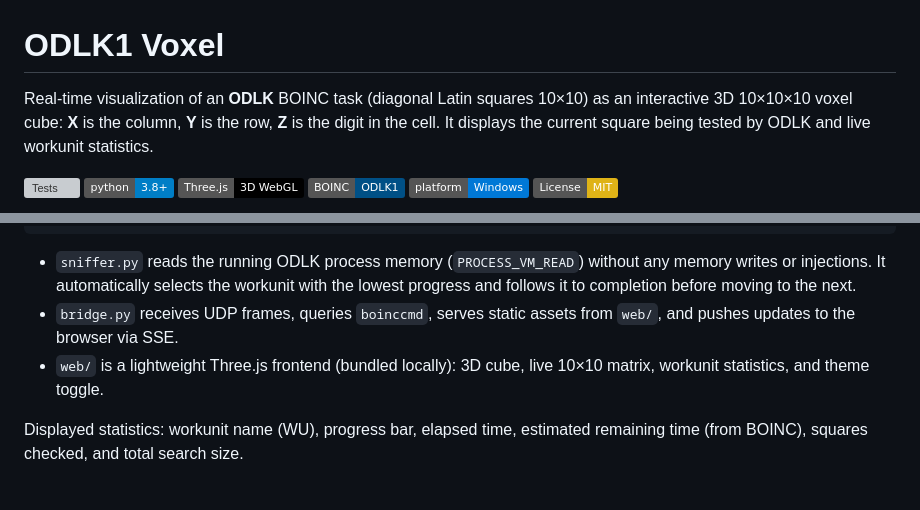
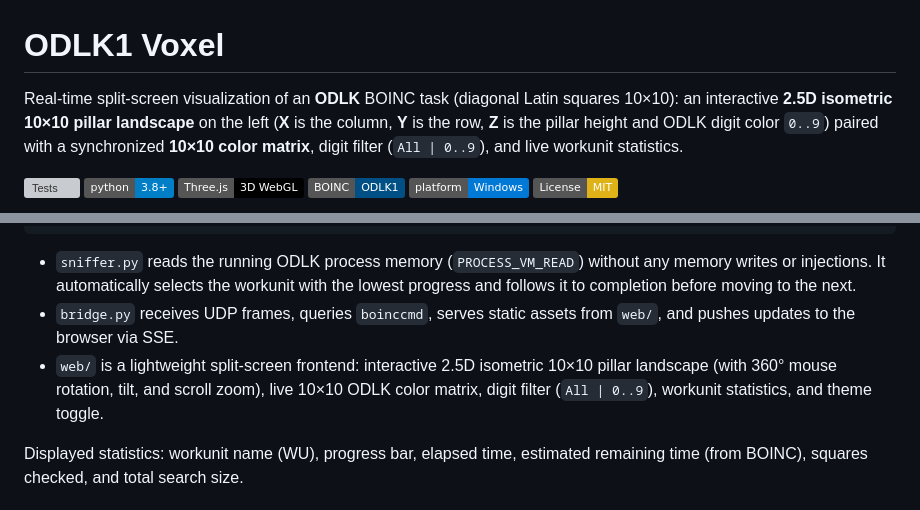
Before and after one commit to nikolaevichsmor/odlk1-voxel, a Markdown page: README.md, 2 parts joined by grey strips. Rendered like a GitHub page; badges without logos; grey boxes are pictures that could not be loaded.

Commit message:
project documentation

```diff
--- a/README.md
+++ b/README.md
@@ -1,7 +1,7 @@
 # ODLK1 Voxel
 
-Real-time visualization of an **ODLK** BOINC task (diagonal Latin squares 10×10) as an interactive 3D 10×10×10 voxel cube:
-**X** is the column, **Y** is the row, **Z** is the digit in the cell. It displays the current square being tested by ODLK and live workunit statistics.
+Real-time split-screen visualization of an **ODLK** BOINC task (diagonal Latin squares 10×10):
+an interactive **2.5D isometric 10×10 pillar landscape** on the left (**X** is the column, **Y** is the row, **Z** is the pillar height and ODLK digit color `0..9`) paired with a synchronized **10×10 color matrix**, digit filter (`All | 0..9`), and live workunit statistics.
 
 [![Tests](https://github.com/nikolaevichsmor/odlk1-voxel/actions/workflows/tests.yml/badge.svg)](https://github.com/nikolaevichsmor/odlk1-voxel/actions/workflows/tests.yml)
 [![Python 3.8+](https://img.shields.io/badge/python-3.8+-blue.svg)](https://www.python.org/downloads/)
@@ -34,7 +34,7 @@ odlk*.exe --(read-only memory)--> sniffer.py --UDP 127.0.0.1:5005--> bridge.py -
 
 - `sniffer.py` reads the running ODLK process memory (`PROCESS_VM_READ`) without any memory writes or injections. It automatically selects the workunit with the lowest progress and follows it to completion before moving to the next.
 - `bridge.py` receives UDP frames, queries `boinccmd`, serves static assets from `web/`, and pushes updates to the browser via SSE.
-- `web/` is a lightweight Three.js frontend (bundled locally): 3D cube, live 10×10 matrix, workunit statistics, and theme toggle.
+- `web/` is a lightweight split-screen frontend: interactive 2.5D isometric 10×10 pillar landscape (with 360° mouse rotation, tilt, and scroll zoom), live 10×10 ODLK color matrix, digit filter (`All | 0..9`), workunit statistics, and theme toggle.
 
 Displayed statistics: workunit name (WU), progress bar, elapsed time, estimated remaining time (from BOINC), squares checked, and total search size.
 
```
